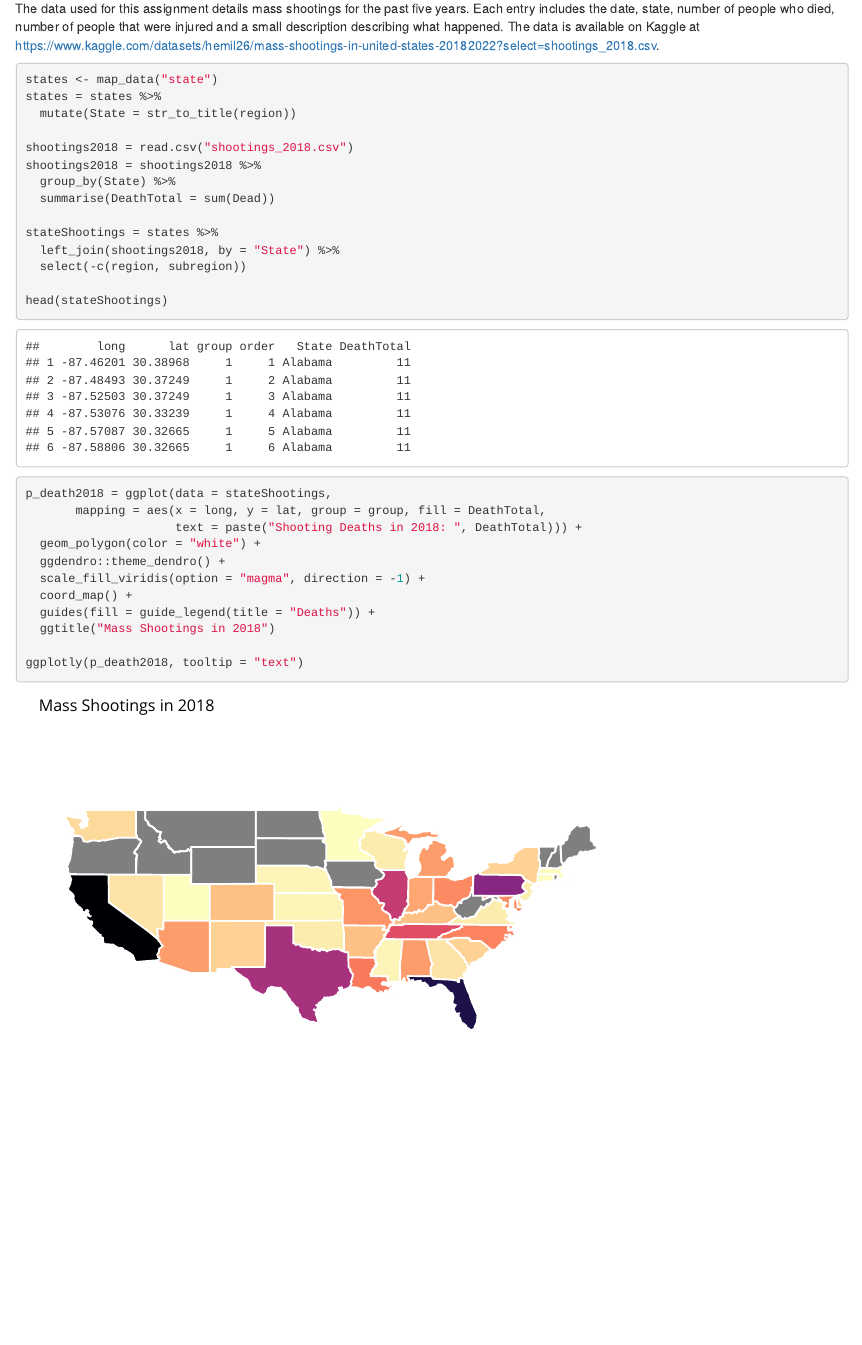
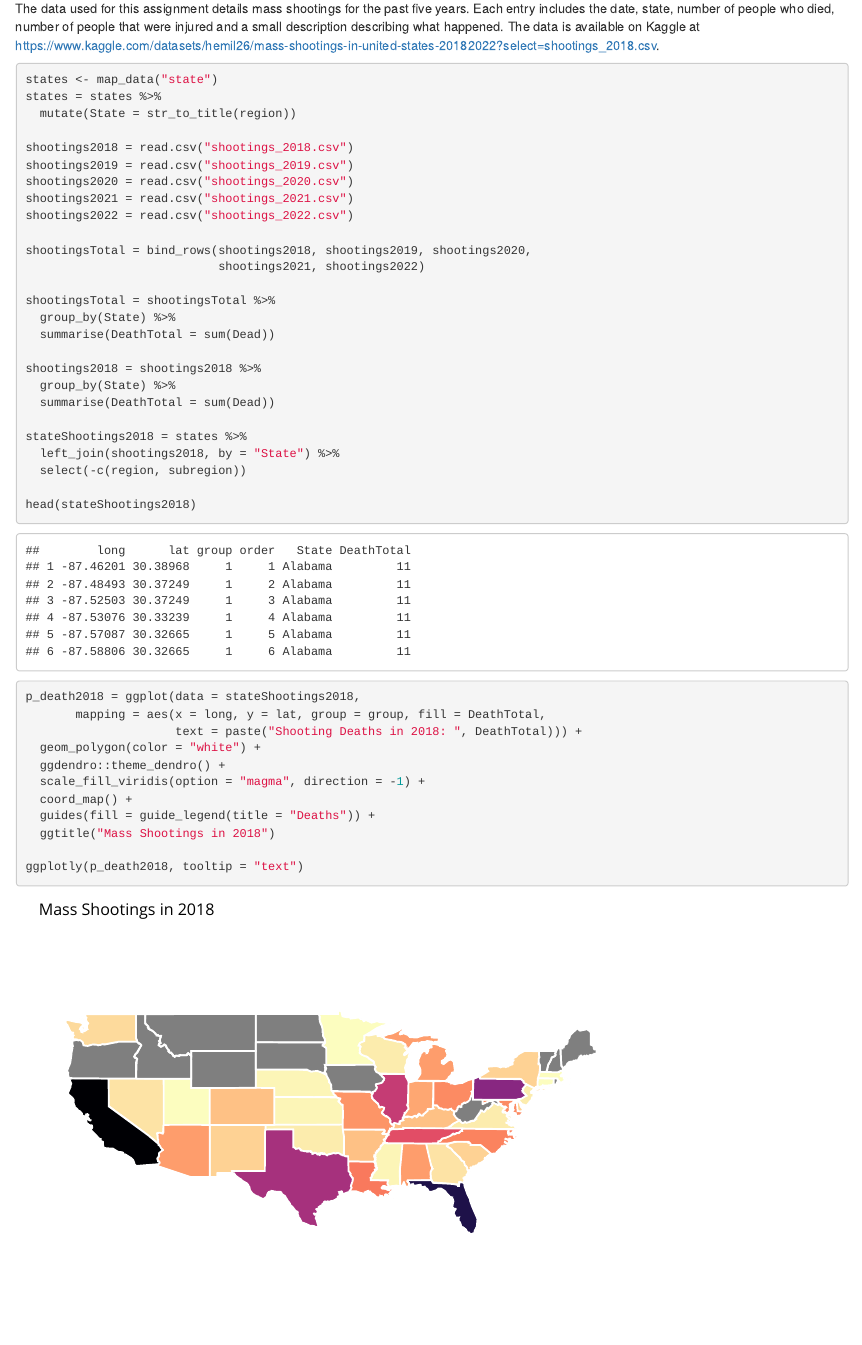
Before and after one commit to staa566-csu/maps-trevorisaacson3, an R Markdown document (index.Rmd): the page in a window 1100 px wide, from 130 px down. Rendered offline with R 4.5, knitr and Pandoc, with nearby package versions; some code elsewhere in the file could not run offline.

Commit message:
add second plot

````diff
--- a/index.Rmd
+++ b/index.Rmd
@@ -24,19 +25,31 @@ states = states %>%
   mutate(State = str_to_title(region))
 
 shootings2018 = read.csv("shootings_2018.csv")
+shootings2019 = read.csv("shootings_2019.csv")
+shootings2020 = read.csv("shootings_2020.csv")
+shootings2021 = read.csv("shootings_2021.csv")
+shootings2022 = read.csv("shootings_2022.csv")
+
+shootingsTotal = bind_rows(shootings2018, shootings2019, shootings2020,
+                           shootings2021, shootings2022)
+
+shootingsTotal = shootingsTotal %>%
+  group_by(State) %>%
+  summarise(DeathTotal = sum(Dead))
+
 shootings2018 = shootings2018 %>%
   group_by(State) %>%
   summarise(DeathTotal = sum(Dead))
 
-stateShootings = states %>%
+stateShootings2018 = states %>%
   left_join(shootings2018, by = "State") %>%
   select(-c(region, subregion))
 
-head(stateShootings)
+head(stateShootings2018)
 ```
 
 ```{r}
-p_death2018 = ggplot(data = stateShootings,
+p_death2018 = ggplot(data = stateShootings2018,
        mapping = aes(x = long, y = lat, group = group, fill = DeathTotal,
                      text = paste("Shooting Deaths in 2018: ", DeathTotal))) +
   geom_polygon(color = "white") +
````
Also changed, not shown: index.Rmd (7 more changed lines).
